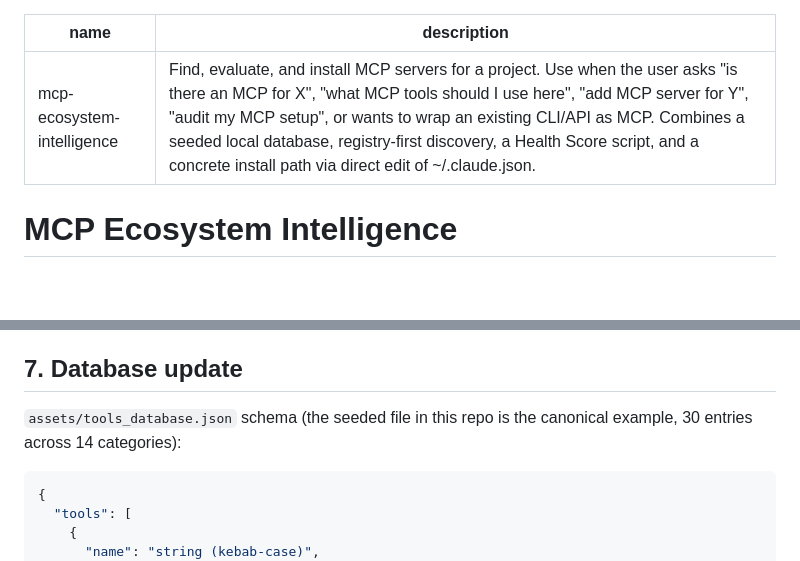
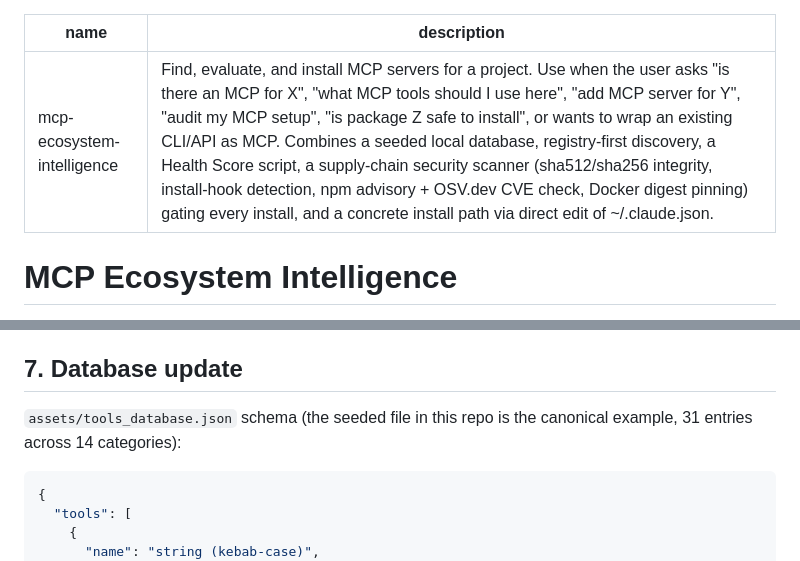
Before and after one commit to froggychips/mcp-skills-vault, a Markdown page: mcp-ecosystem-intelligence/SKILL.md, 2 parts joined by grey strips. Drawn GitHub-style; blank space fills up the shorter version.

````diff
--- a/mcp-ecosystem-intelligence/SKILL.md
+++ b/mcp-ecosystem-intelligence/SKILL.md
@@ -1,6 +1,6 @@
 ---
 name: mcp-ecosystem-intelligence
-description: Find, evaluate, and install MCP servers for a project. Use when the user asks "is there an MCP for X", "what MCP tools should I use here", "add MCP server for Y", "audit my MCP setup", or wants to wrap an existing CLI/API as MCP. Combines a seeded local database, registry-first discovery, a Health Score script, and a concrete install path via direct edit of ~/.claude.json.
+description: Find, evaluate, and install MCP servers for a project. Use when the user asks "is there an MCP for X", "what MCP tools should I use here", "add MCP server for Y", "audit my MCP setup", "is package Z safe to install", or wants to wrap an existing CLI/API as MCP. Combines a seeded local database, registry-first discovery, a Health Score script, a supply-chain security scanner (sha512/sha256 integrity, install-hook detection, npm advisory + OSV.dev CVE check, Docker digest pinning) gating every install, and a concrete install path via direct edit of ~/.claude.json.
 ---
 
 # MCP Ecosystem Intelligence
@@ -135,7 +135,7 @@ Log every rejection with a one-line reason (used in the final output, see §9).
 
 ## 7. Database update
 
-`assets/tools_database.json` schema (the seeded file in this repo is the canonical example, 30 entries across 14 categories):
+`assets/tools_database.json` schema (the seeded file in this repo is the canonical example, 31 entries across 14 categories):
 
 ```json
 {
````
Also changed, not shown: README.md (+4 -4 lines).
